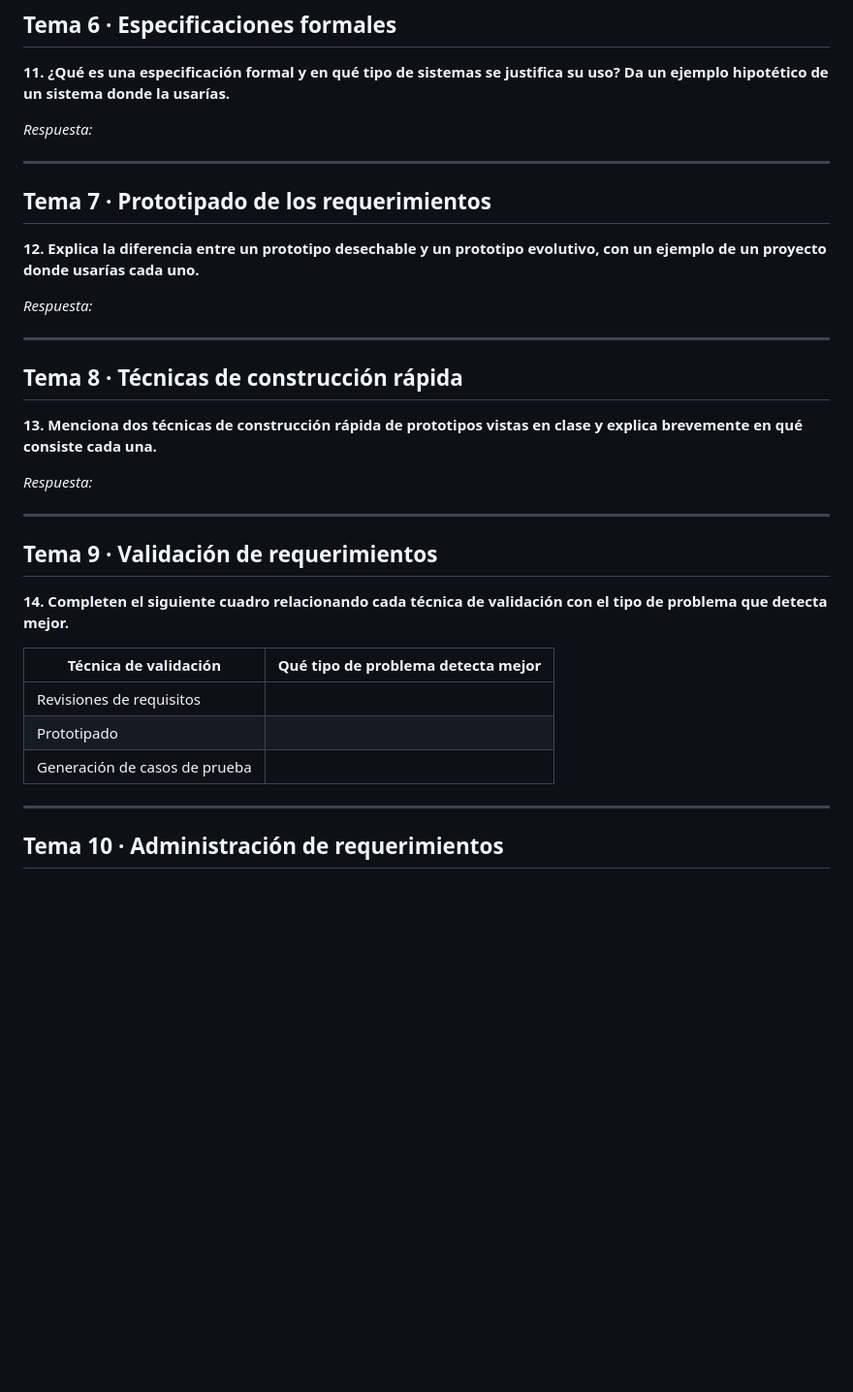
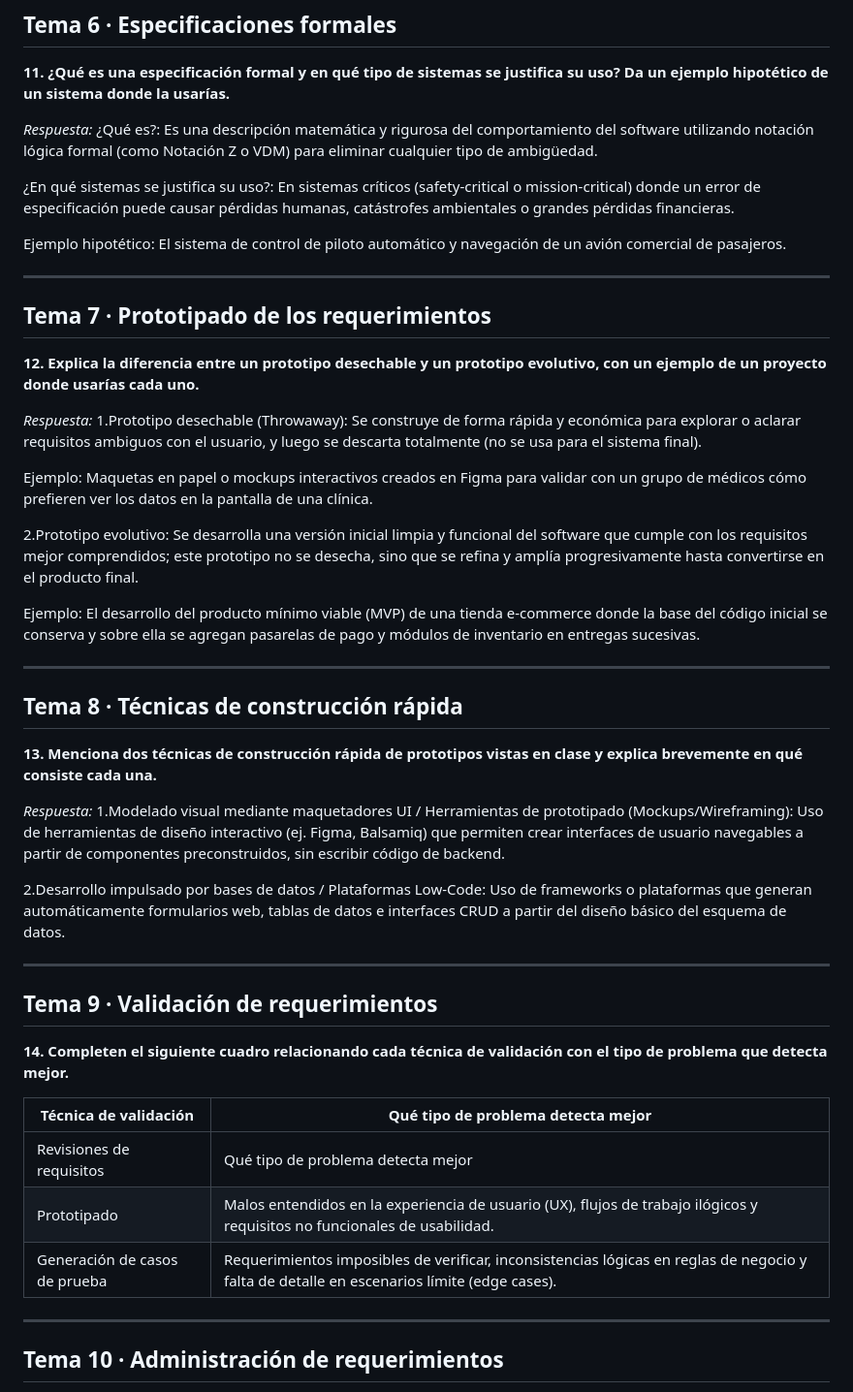
Before and after one commit to tuzonastreaming6-code/ingsw1tp, a Markdown page: ejercitarios/unidad-04/respuesta.md, the part around one of its changes. Shown at 97% size. GitHub-like rendering; blank space fills up the shorter version.

```diff
--- a/ejercitarios/unidad-04/respuesta.md
+++ b/ejercitarios/unidad-04/respuesta.md
@@ -116,6 +122,11 @@ _Respuesta:_
 **11. ¿Qué es una especificación formal y en qué tipo de sistemas se justifica su uso? Da un ejemplo hipotético de un sistema donde la usarías.**
 
 _Respuesta:_
+¿Qué es?: Es una descripción matemática y rigurosa del comportamiento del software utilizando notación lógica formal (como Notación Z o VDM) para eliminar cualquier tipo de ambigüedad.
+
+¿En qué sistemas se justifica su uso?: En sistemas críticos (safety-critical o mission-critical) donde un error de especificación puede causar pérdidas humanas, catástrofes ambientales o grandes pérdidas financieras.
+
+Ejemplo hipotético: El sistema de control de piloto automático y navegación de un avión comercial de pasajeros.
 
 
 ---
@@ -125,6 +136,13 @@ _Respuesta:_
 **12. Explica la diferencia entre un prototipo desechable y un prototipo evolutivo, con un ejemplo de un proyecto donde usarías cada uno.**
 
 _Respuesta:_
+1.Prototipo desechable (Throwaway): Se construye de forma rápida y económica para explorar o aclarar requisitos ambiguos con el usuario, y luego se descarta totalmente (no se usa para el sistema final).
+
+Ejemplo: Maquetas en papel o mockups interactivos creados en Figma para validar con un grupo de médicos cómo prefieren ver los datos en la pantalla de una clínica.
+
+2.Prototipo evolutivo: Se desarrolla una versión inicial limpia y funcional del software que cumple con los requisitos mejor comprendidos; este prototipo no se desecha, sino que se refina y amplía progresivamente hasta convertirse en el producto final.
+
+Ejemplo: El desarrollo del producto mínimo viable (MVP) de una tienda e-commerce donde la base del código inicial se conserva y sobre ella se agregan pasarelas de pago y módulos de inventario en entregas sucesivas.
 
 
 ---
@@ -134,7 +152,9 @@ _Respuesta:_
 **13. Menciona dos técnicas de construcción rápida de prototipos vistas en clase y explica brevemente en qué consiste cada una.**
 
 _Respuesta:_
+1.Modelado visual mediante maquetadores UI / Herramientas de prototipado (Mockups/Wireframing): Uso de herramientas de diseño interactivo (ej. Figma, Balsamiq) que permiten crear interfaces de usuario navegables a partir de componentes preconstruidos, sin escribir código de backend.
 
+2.Desarrollo impulsado por bases de datos / Plataformas Low-Code: Uso de frameworks o plataformas que generan automáticamente formularios web, tablas de datos e interfaces CRUD a partir del diseño básico del esquema de datos.
 
 ---
 
@@ -144,9 +164,9 @@ _Respuesta:_
 
 | Técnica de validación | Qué tipo de problema detecta mejor |
 |---|---|
-| Revisiones de requisitos | |
-| Prototipado | |
-| Generación de casos de prueba | |
+| Revisiones de requisitos | Qué tipo de problema detecta mejor|
+| Prototipado |Malos entendidos en la experiencia de usuario (UX), flujos de trabajo ilógicos y requisitos no funcionales de usabilidad. |
+| Generación de casos de prueba |Requerimientos imposibles de verificar, inconsistencias lógicas en reglas de negocio y falta de detalle en escenarios límite (edge cases). |
 
 ---
 
```
Also changed, not shown: other parts of ejercitarios/unidad-04/respuesta.md (+15 -9 lines).
